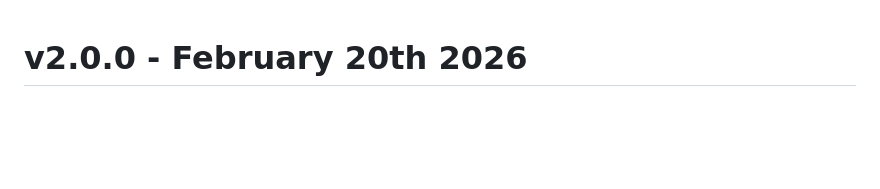
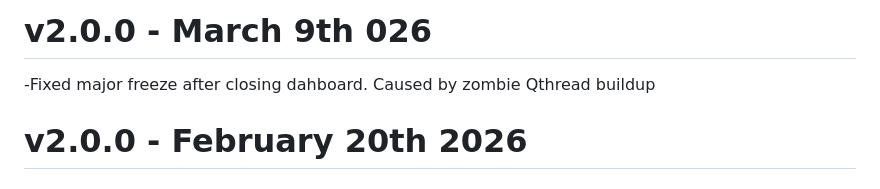
Before and after one commit to mycousiinvinny/zecnode, a Markdown page: CHANGELOGv2.0.0.md, the part around the change. Rendered like a GitHub page; blank space fills up the shorter version.

```diff
--- a/CHANGELOGv2.0.0.md
+++ b/CHANGELOGv2.0.0.md
@@ -1,3 +1,7 @@
+# v2.0.0 - March 9th 026
+
+-Fixed major freeze after closing dahboard. Caused by zombie Qthread buildup
+
 # v2.0.0 - February 20th 2026
 
 ## Major Fixes:
```
